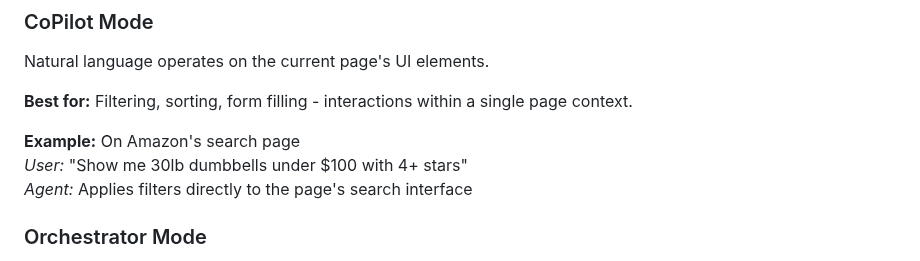
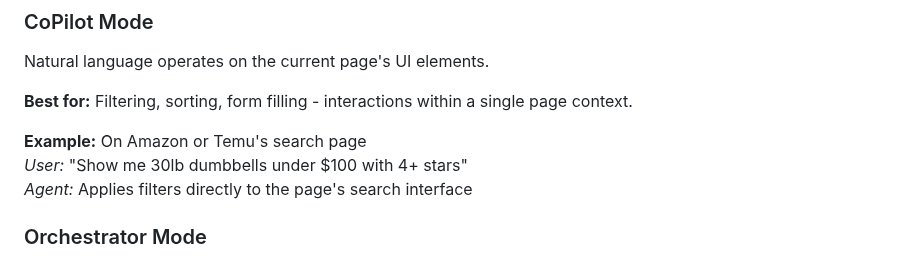
Before and after one commit to midearth-labs/web-agent-protocol, a Markdown page: v0/announcement.md, the part around the change. GitHub-like rendering.

```diff
--- a/v0/announcement.md
+++ b/v0/announcement.md
@@ -127,7 +127,7 @@ Natural language operates on the current page's UI elements.
 
 **Best for:** Filtering, sorting, form filling - interactions within a single page context.
 
-**Example:** On Amazon's search page
+**Example:** On Amazon or Temu's search page
 *User:* "Show me 30lb dumbbells under $100 with 4+ stars"
 *Agent:* Applies filters directly to the page's search interface
 
```
Also changed, not shown: v0/todo-agent-processing.md (+13 -7 lines).
